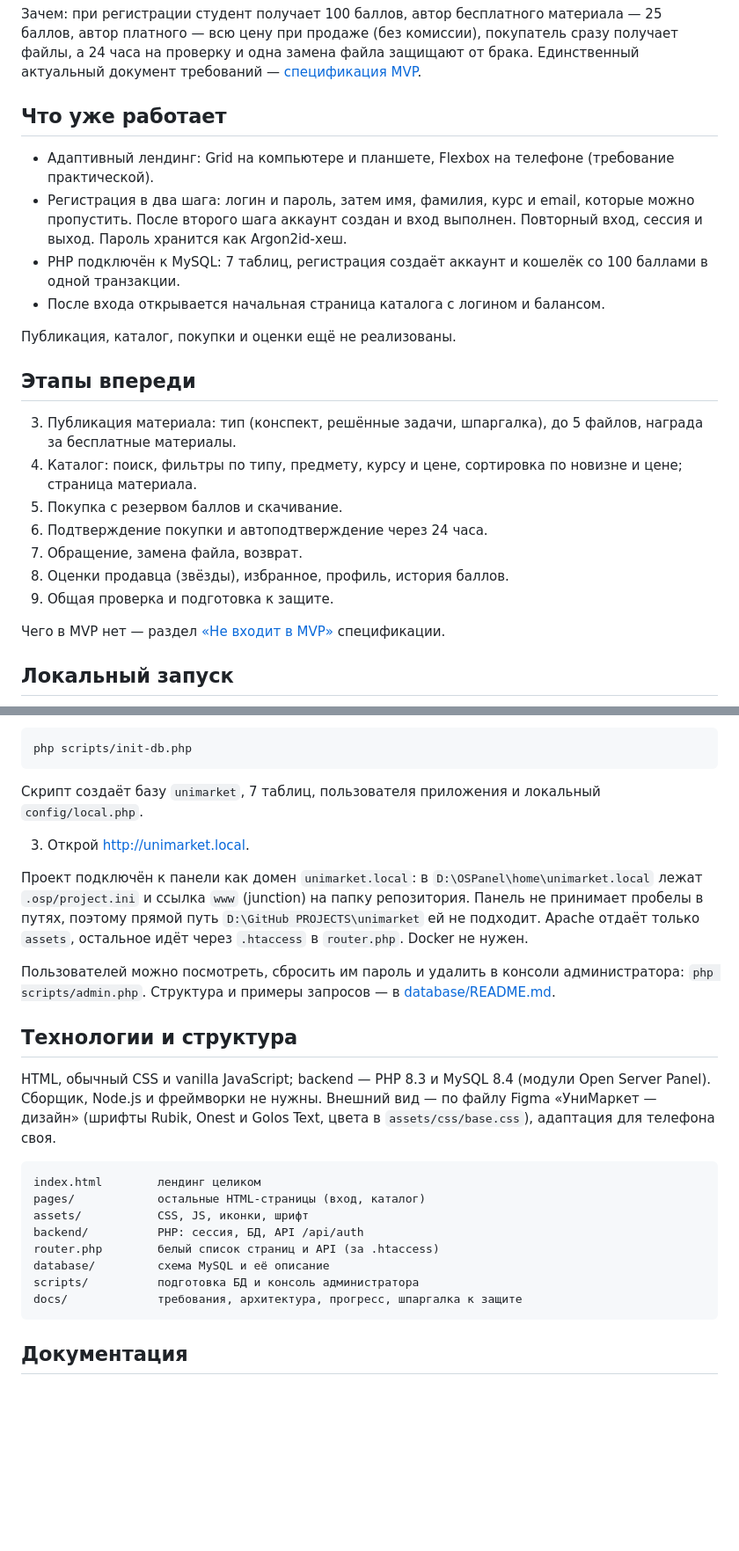
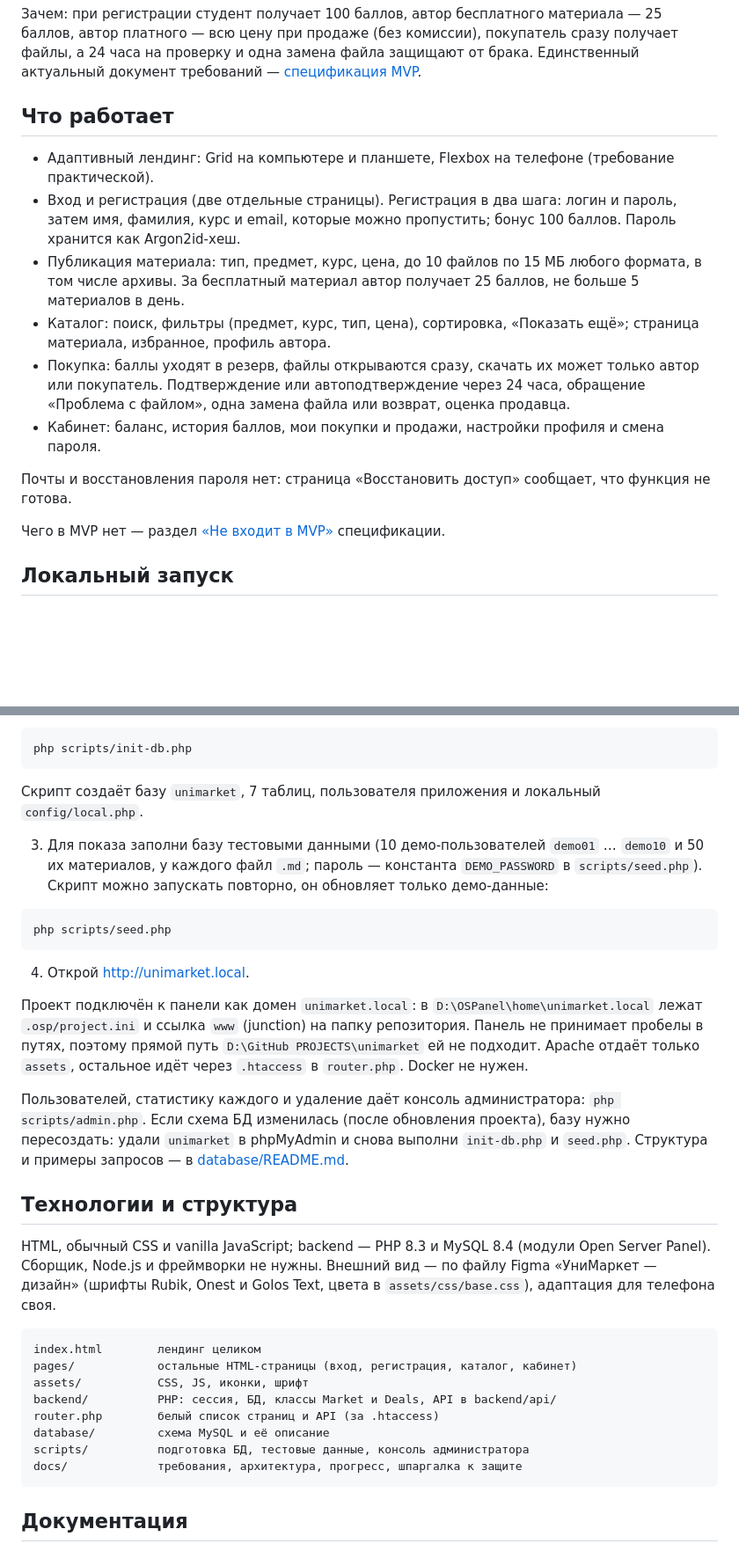
Before and after one commit to i10123/unimarket, a Markdown page: README.md, 2 parts joined by grey strips. Shown at 88% size. GitHub-like rendering; blank space fills up the shorter version.

Commit message:
Спецификация MVP и README: файлы до 15 МБ, баллы, сроки

````diff
--- a/README.md
+++ b/README.md
@@ -4,24 +4,16 @@
 
 Зачем: при регистрации студент получает 100 баллов, автор бесплатного материала — 25 баллов, автор платного — всю цену при продаже (без комиссии), покупатель сразу получает файлы, а 24 часа на проверку и одна замена файла защищают от брака. Единственный актуальный документ требований — [спецификация MVP](docs/mvp/SPECIFICATION.md).
 
-## Что уже работает
+## Что работает
 
 - Адаптивный лендинг: Grid на компьютере и планшете, Flexbox на телефоне (требование практической).
-- Регистрация в два шага: логин и пароль, затем имя, фамилия, курс и email, которые можно пропустить. После второго шага аккаунт создан и вход выполнен. Повторный вход, сессия и выход. Пароль хранится как Argon2id-хеш.
-- PHP подключён к MySQL: 7 таблиц, регистрация создаёт аккаунт и кошелёк со 100 баллами в одной транзакции.
-- После входа открывается начальная страница каталога с логином и балансом.
+- Вход и регистрация (две отдельные страницы). Регистрация в два шага: логин и пароль, затем имя, фамилия, курс и email, которые можно пропустить; бонус 100 баллов. Пароль хранится как Argon2id-хеш.
+- Публикация материала: тип, предмет, курс, цена, до 10 файлов по 15 МБ любого формата, в том числе архивы. За бесплатный материал автор получает 25 баллов, не больше 5 материалов в день.
+- Каталог: поиск, фильтры (предмет, курс, тип, цена), сортировка, «Показать ещё»; страница материала, избранное, профиль автора.
+- Покупка: баллы уходят в резерв, файлы открываются сразу, скачать их может только автор или покупатель. Подтверждение или автоподтверждение через 24 часа, обращение «Проблема с файлом», одна замена файла или возврат, оценка продавца.
+- Кабинет: баланс, история баллов, мои покупки и продажи, настройки профиля и смена пароля.
 
-Публикация, каталог, покупки и оценки ещё не реализованы.
-
-## Этапы впереди
-
-3. Публикация материала: тип (конспект, решённые задачи, шпаргалка), до 5 файлов, награда за бесплатные материалы.
-4. Каталог: поиск, фильтры по типу, предмету, курсу и цене, сортировка по новизне и цене; страница материала.
-5. Покупка с резервом баллов и скачивание.
-6. Подтверждение покупки и автоподтверждение через 24 часа.
-7. Обращение, замена файла, возврат.
-8. Оценки продавца (звёзды), избранное, профиль, история баллов.
-9. Общая проверка и подготовка к защите.
+Почты и восстановления пароля нет: страница «Восстановить доступ» сообщает, что функция не готова.
 
 Чего в MVP нет — раздел [«Не входит в MVP»](docs/mvp/SPECIFICATION.md#3-не-входит-в-mvp) спецификации.
 
@@ -38,11 +30,17 @@ php scripts/init-db.php
 
 Скрипт создаёт базу `unimarket`, 7 таблиц, пользователя приложения и локальный `config/local.php`.
 
-3. Открой [http://unimarket.local](http://unimarket.local).
+3. Для показа заполни базу тестовыми данными (10 демо-пользователей `demo01` … `demo10` и 50 их материалов, у каждого файл `.md`; пароль — константа `DEMO_PASSWORD` в `scripts/seed.php`). Скрипт можно запускать повторно, он обновляет только демо-данные:
+
+```powershell
+php scripts/seed.php
+```
+
+4. Открой [http://unimarket.local](http://unimarket.local).
 
 Проект подключён к панели как домен `unimarket.local`: в `D:\OSPanel\home\unimarket.local` лежат `.osp/project.ini` и ссылка `www` (junction) на папку репозитория. Панель не принимает пробелы в путях, поэтому прямой путь `D:\GitHub PROJECTS\unimarket` ей не подходит. Apache отдаёт только `assets`, остальное идёт через `.htaccess` в `router.php`. Docker не нужен.
 
-Пользователей можно посмотреть, сбросить им пароль и удалить в консоли администратора: `php scripts/admin.php`. Структура и примеры запросов — в [database/README.md](database/README.md).
+Пользователей, статистику каждого и удаление даёт консоль администратора: `php scripts/admin.php`. Если схема БД изменилась (после обновления проекта), базу нужно пересоздать: удали `unimarket` в phpMyAdmin и снова выполни `init-db.php` и `seed.php`. Структура и примеры запросов — в [database/README.md](database/README.md).
 
 ## Технологии и структура
 
@@ -50,12 +48,12 @@ HTML, обычный CSS и vanilla JavaScript; backend — PHP 8.3 и MySQL 8.4
 
 ```text
 index.html        лендинг целиком
-pages/            остальные HTML-страницы (вход, каталог)
+pages/            остальные HTML-страницы (вход, регистрация, каталог, кабинет)
 assets/           CSS, JS, иконки, шрифт
-backend/          PHP: сессия, БД, API /api/auth
+backend/          PHP: сессия, БД, классы Market и Deals, API в backend/api/
 router.php        белый список страниц и API (за .htaccess)
 database/         схема MySQL и её описание
-scripts/          подготовка БД и консоль администратора
+scripts/          подготовка БД, тестовые данные, консоль администратора
 docs/             требования, архитектура, прогресс, шпаргалка к защите
 ```
 
````
Also changed, not shown: docs/mvp/SPECIFICATION.md (+16 -23 lines).
